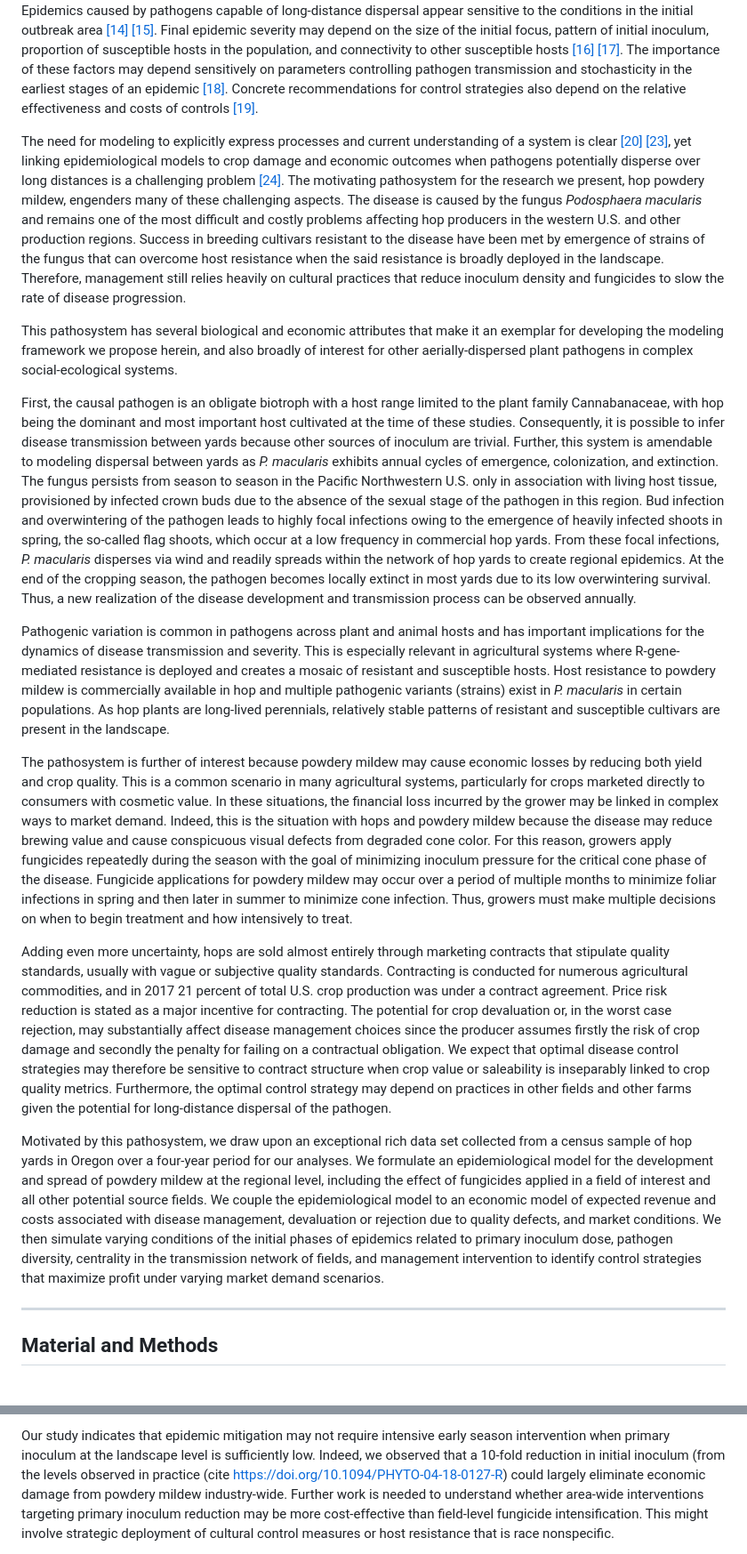
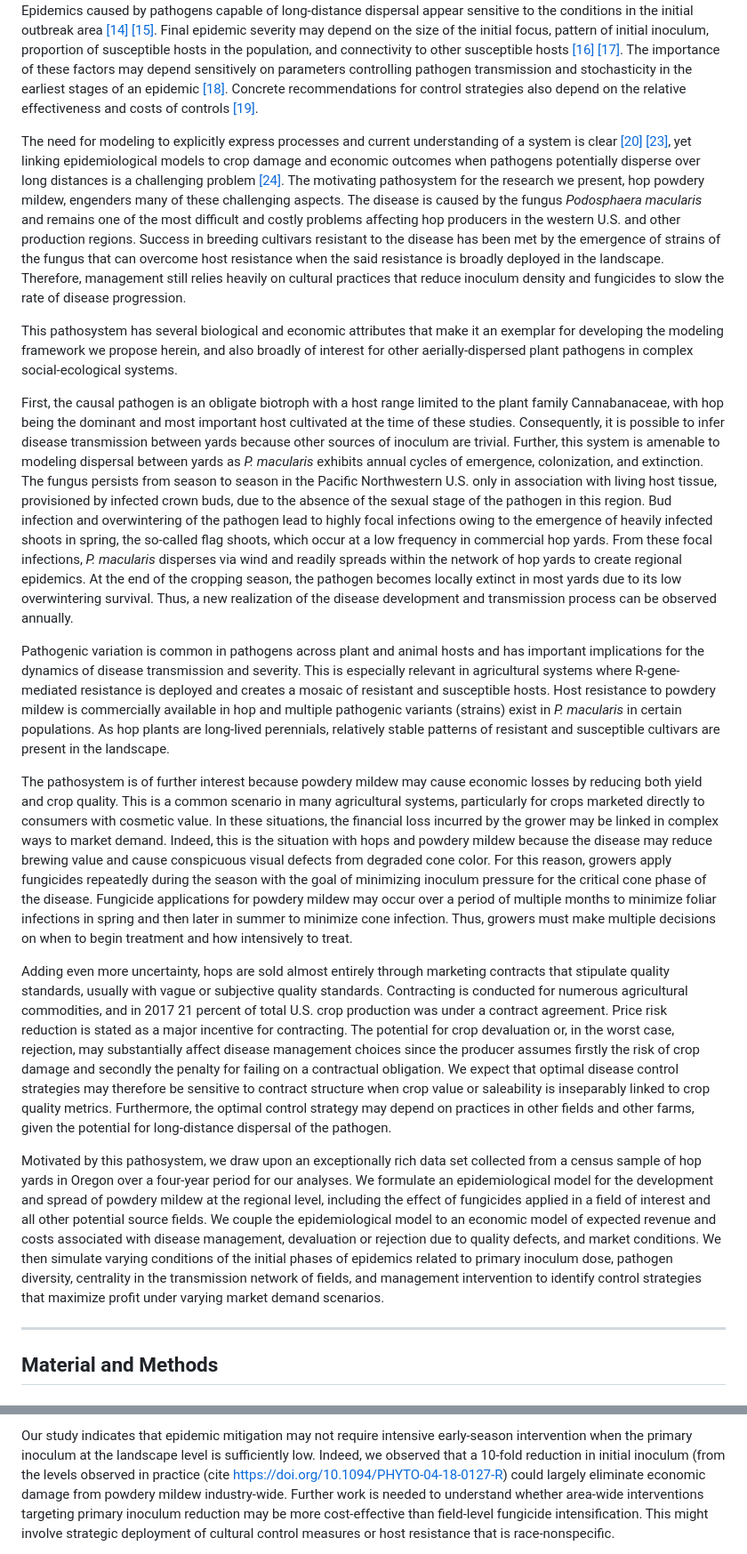
Before and after one commit to joshfpedro/hops-project-2025, a Markdown page: reports/paper/paper.md, 2 parts joined by grey strips. Shown at 89% size. GitHub-like rendering.

```diff
--- a/reports/paper/paper.md
+++ b/reports/paper/paper.md
@@ -45,19 +45,19 @@ There is increasing scrutiny of pesticides in agriculture and a need to develop
 
 Foundational theory in plant disease epidemiology suggests that mitigation efforts that reduce primary inoculum only delay epidemics, with the effect being inversely proportional to epidemic velocity [[11]](#Plank1963). Yet, a number of empirical studies and modeling suggest that early intervention is critical for containing the spread of disease outbreaks [[12]](#Cunniffe2015b) [[13]](#Fraser2004). Epidemics caused by pathogens capable of long-distance dispersal appear sensitive to the conditions in the initial outbreak area [[14]](#Severns2022) [[15]](#Estep2014). Final epidemic severity may depend on the size of the initial focus, pattern of initial inoculum, proportion of susceptible hosts in the population, and connectivity to other susceptible hosts [[16]](#Ojiambo2017) [[17]](#Severns2014). The importance of these factors may depend sensitively on parameters controlling pathogen transmission and stochasticity in the earliest stages of an epidemic [[18]](#Xu1998). Concrete recommendations for control strategies also depend on the relative effectiveness and costs of controls [[19]](#Margosian2009).
 
-The need for modeling to explicitly express processes and current understanding of a system is clear [[20]](#Pautasso2010) [[23]](#Lofgren2014), yet linking epidemiological models to crop damage and economic outcomes when pathogens potentially disperse over long distances is a challenging problem [[24]](#Cunniffe2015). The motivating pathosystem for the research we present, hop powdery mildew, engenders many of these challenging aspects. The disease is caused by the fungus *Podosphaera macularis* and remains one of the most difficult and costly problems affecting hop producers in the western U.S. and other production regions. Success in breeding cultivars resistant to the disease have been met by emergence of strains of the fungus that can overcome host resistance when the said resistance is broadly deployed in the landscape. Therefore, management still relies heavily on cultural practices that reduce inoculum density and fungicides to slow the rate of disease progression.
+The need for modeling to explicitly express processes and current understanding of a system is clear [[20]](#Pautasso2010) [[23]](#Lofgren2014), yet linking epidemiological models to crop damage and economic outcomes when pathogens potentially disperse over long distances is a challenging problem [[24]](#Cunniffe2015). The motivating pathosystem for the research we present, hop powdery mildew, engenders many of these challenging aspects. The disease is caused by the fungus *Podosphaera macularis* and remains one of the most difficult and costly problems affecting hop producers in the western U.S. and other production regions. Success in breeding cultivars resistant to the disease has been met by the emergence of strains of the fungus that can overcome host resistance when the said resistance is broadly deployed in the landscape. Therefore, management still relies heavily on cultural practices that reduce inoculum density and fungicides to slow the rate of disease progression.
 
 This pathosystem has several biological and economic attributes that make it an exemplar for developing the modeling framework we propose herein, and also broadly of interest for other aerially-dispersed plant pathogens in complex social-ecological systems.
 
-First, the causal pathogen is an obligate biotroph with a host range limited to the plant family Cannabanaceae, with hop being the dominant and most important host cultivated at the time of these studies. Consequently, it is possible to infer disease transmission between yards because other sources of inoculum are trivial. Further, this system is amendable to modeling dispersal between yards as *P. macularis* exhibits annual cycles of emergence, colonization, and extinction. The fungus persists from season to season in the Pacific Northwestern U.S. only in association with living host tissue, provisioned by infected crown buds due to the absence of the sexual stage of the pathogen in this region. Bud infection and overwintering of the pathogen leads to highly focal infections owing to the emergence of heavily infected shoots in spring, the so-called flag shoots, which occur at a low frequency in commercial hop yards. From these focal infections, *P. macularis* disperses via wind and readily spreads within the network of hop yards to create regional epidemics. At the end of the cropping season, the pathogen becomes locally extinct in most yards due to its low overwintering survival. Thus, a new realization of the disease development and transmission process can be observed annually.
+First, the causal pathogen is an obligate biotroph with a host range limited to the plant family Cannabanaceae, with hop being the dominant and most important host cultivated at the time of these studies. Consequently, it is possible to infer disease transmission between yards because other sources of inoculum are trivial. Further, this system is amenable to modeling dispersal between yards as *P. macularis* exhibits annual cycles of emergence, colonization, and extinction. The fungus persists from season to season in the Pacific Northwestern U.S. only in association with living host tissue, provisioned by infected crown buds, due to the absence of the sexual stage of the pathogen in this region. Bud infection and overwintering of the pathogen lead to highly focal infections owing to the emergence of heavily infected shoots in spring, the so-called flag shoots, which occur at a low frequency in commercial hop yards. From these focal infections, *P. macularis* disperses via wind and readily spreads within the network of hop yards to create regional epidemics. At the end of the cropping season, the pathogen becomes locally extinct in most yards due to its low overwintering survival. Thus, a new realization of the disease development and transmission process can be observed annually.
 
 Pathogenic variation is common in pathogens across plant and animal hosts and has important implications for the dynamics of disease transmission and severity. This is especially relevant in agricultural systems where R-gene-mediated resistance is deployed and creates a mosaic of resistant and susceptible hosts. Host resistance to powdery mildew is commercially available in hop and multiple pathogenic variants (strains) exist in *P. macularis* in certain populations. As hop plants are long-lived perennials, relatively stable patterns of resistant and susceptible cultivars are present in the landscape.
 
-The pathosystem is further of interest because powdery mildew may cause economic losses by reducing both yield and crop quality. This is a common scenario in many agricultural systems, particularly for crops marketed directly to consumers with cosmetic value. In these situations, the financial loss incurred by the grower may be linked in complex ways to market demand. Indeed, this is the situation with hops and powdery mildew because the disease may reduce brewing value and cause conspicuous visual defects from degraded cone color. For this reason, growers apply fungicides repeatedly during the season with the goal of minimizing inoculum pressure for the critical cone phase of the disease. Fungicide applications for powdery mildew may occur over a period of multiple months to minimize foliar infections in spring and then later in summer to minimize cone infection. Thus, growers must make multiple decisions on when to begin treatment and how intensively to treat.
+The pathosystem is of further interest because powdery mildew may cause economic losses by reducing both yield and crop quality. This is a common scenario in many agricultural systems, particularly for crops marketed directly to consumers with cosmetic value. In these situations, the financial loss incurred by the grower may be linked in complex ways to market demand. Indeed, this is the situation with hops and powdery mildew because the disease may reduce brewing value and cause conspicuous visual defects from degraded cone color. For this reason, growers apply fungicides repeatedly during the season with the goal of minimizing inoculum pressure for the critical cone phase of the disease. Fungicide applications for powdery mildew may occur over a period of multiple months to minimize foliar infections in spring and then later in summer to minimize cone infection. Thus, growers must make multiple decisions on when to begin treatment and how intensively to treat.
 
-Adding even more uncertainty, hops are sold almost entirely through marketing contracts that stipulate quality standards, usually with vague or subjective quality standards. Contracting is conducted for numerous agricultural commodities, and in 2017 21 percent of total U.S. crop production was under a contract agreement. Price risk reduction is stated as a major incentive for contracting. The potential for crop devaluation or, in the worst case rejection, may substantially affect disease management choices since the producer assumes firstly the risk of crop damage and secondly the penalty for failing on a contractual obligation. We expect that optimal disease control strategies may therefore be sensitive to contract structure when crop value or saleability is inseparably linked to crop quality metrics. Furthermore, the optimal control strategy may depend on practices in other fields and other farms given the potential for long-distance dispersal of the pathogen.
+Adding even more uncertainty, hops are sold almost entirely through marketing contracts that stipulate quality standards, usually with vague or subjective quality standards. Contracting is conducted for numerous agricultural commodities, and in 2017 21 percent of total U.S. crop production was under a contract agreement. Price risk reduction is stated as a major incentive for contracting. The potential for crop devaluation or, in the worst case, rejection, may substantially affect disease management choices since the producer assumes firstly the risk of crop damage and secondly the penalty for failing on a contractual obligation. We expect that optimal disease control strategies may therefore be sensitive to contract structure when crop value or saleability is inseparably linked to crop quality metrics. Furthermore, the optimal control strategy may depend on practices in other fields and other farms, given the potential for long-distance dispersal of the pathogen.
 
-Motivated by this pathosystem, we draw upon an exceptional rich data set collected from a census sample of hop yards in Oregon over a four-year period for our analyses. We formulate an epidemiological model for the development and spread of powdery mildew at the regional level, including the effect of fungicides applied in a field of interest and all other potential source fields. We couple the epidemiological model to an economic model of expected revenue and costs associated with disease management, devaluation or rejection due to quality defects, and market conditions. We then simulate varying conditions of the initial phases of epidemics related to primary inoculum dose, pathogen diversity, centrality in the transmission network of fields, and management intervention to identify control strategies that maximize profit under varying market demand scenarios.
+Motivated by this pathosystem, we draw upon an exceptionally rich data set collected from a census sample of hop yards in Oregon over a four-year period for our analyses. We formulate an epidemiological model for the development and spread of powdery mildew at the regional level, including the effect of fungicides applied in a field of interest and all other potential source fields. We couple the epidemiological model to an economic model of expected revenue and costs associated with disease management, devaluation or rejection due to quality defects, and market conditions. We then simulate varying conditions of the initial phases of epidemics related to primary inoculum dose, pathogen diversity, centrality in the transmission network of fields, and management intervention to identify control strategies that maximize profit under varying market demand scenarios.
 
 ---
 
@@ -297,3 +297,3 @@ One of the most striking finding from our simulations is the threshold-like resp
 
-Our study indicates that epidemic mitigation may not require intensive early season intervention when primary inoculum at the landscape level is sufficiently low. Indeed, we observed that a 10-fold reduction in initial inoculum (from the levels observed in practice (cite https://doi.org/10.1094/PHYTO-04-18-0127-R) could largely eliminate economic damage from powdery mildew industry-wide. Further work is needed to understand whether area-wide interventions targeting primary inoculum reduction may be more cost-effective than field-level fungicide intensification. This might involve strategic deployment of cultural control measures or host resistance that is race nonspecific.
+Our study indicates that epidemic mitigation may not require intensive early-season intervention when the primary inoculum at the landscape level is sufficiently low. Indeed, we observed that a 10-fold reduction in initial inoculum (from the levels observed in practice (cite https://doi.org/10.1094/PHYTO-04-18-0127-R) could largely eliminate economic damage from powdery mildew industry-wide. Further work is needed to understand whether area-wide interventions targeting primary inoculum reduction may be more cost-effective than field-level fungicide intensification. This might involve strategic deployment of cultural control measures or host resistance that is race-nonspecific.
 
```
Also changed, not shown: other parts of reports/paper/paper.md (+24 -24 lines).
